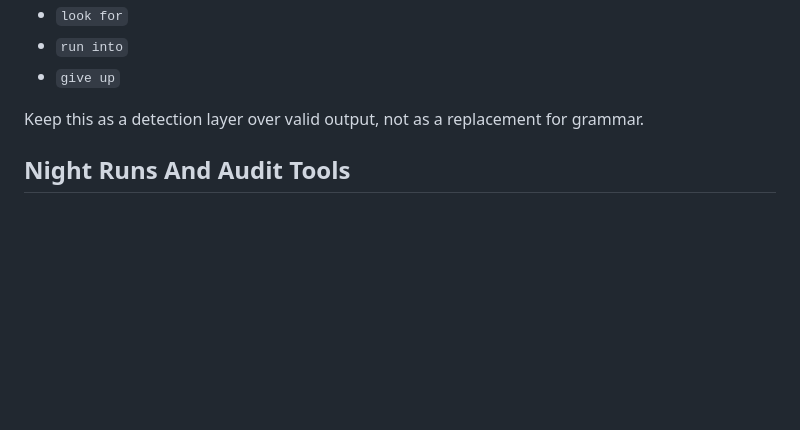
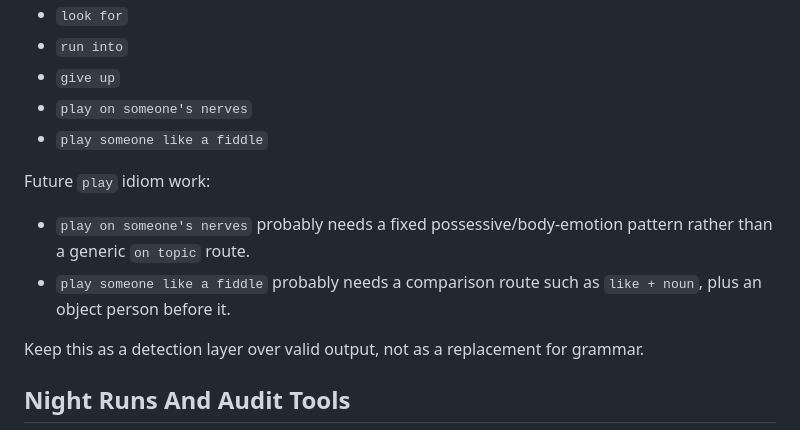
Before and after one commit to gryzism-bot/padlock_app, a Markdown page: zzzreadmes/BACKLOG.md, the part around the change. GitHub-like rendering; blank space fills up the shorter version.

Commit message:
play on someones nerves and play someone like a fiddle backlog entry

```diff
--- a/zzzreadmes/BACKLOG.md
+++ b/zzzreadmes/BACKLOG.md
@@ -507,6 +507,15 @@ Examples:
 - `look for`
 - `run into`
 - `give up`
+- `play on someone's nerves`
+- `play someone like a fiddle`
+
+Future `play` idiom work:
+
+- `play on someone's nerves` probably needs a fixed possessive/body-emotion
+  pattern rather than a generic `on topic` route.
+- `play someone like a fiddle` probably needs a comparison route such as
+  `like + noun`, plus an object person before it.
 
 Keep this as a detection layer over valid output, not as a replacement for
 grammar.
```
